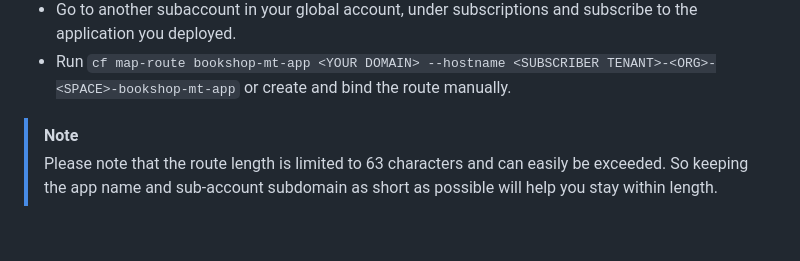
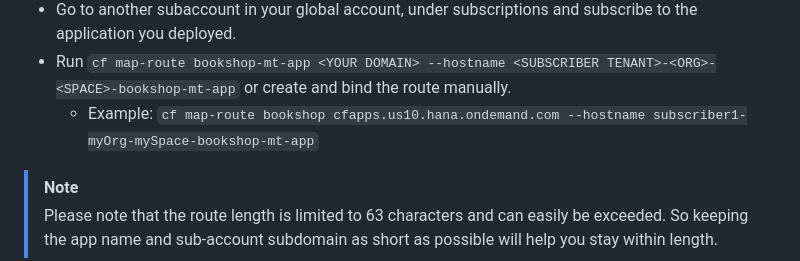
Before and after one commit to SAP-samples/cloud-cap-samples-java, a Markdown page: README.md, the part around the change. Drawn GitHub-style; blank space fills up the shorter version.

Commit message:
Add an example route mapping to README.md

```diff
--- a/README.md
+++ b/README.md
@@ -238,6 +238,7 @@ Deploy as Multitenant Application:
 - Run `cf deploy mta_archives/bookshop-mt_1.0.0.mtar`
 - Go to another subaccount in your global account, under subscriptions and subscribe to the application you deployed.
 - Run `cf map-route bookshop-mt-app <YOUR DOMAIN> --hostname <SUBSCRIBER TENANT>-<ORG>-<SPACE>-bookshop-mt-app` or create and bind the route manually.
+  - Example: `cf map-route bookshop cfapps.us10.hana.ondemand.com --hostname subscriber1-myOrg-mySpace-bookshop-mt-app`
 
 > [!NOTE]
 > Please note that the route length is limited to 63 characters and can easily be exceeded. So keeping the app name and sub-account subdomain as short as possible will help you stay within length.
```
